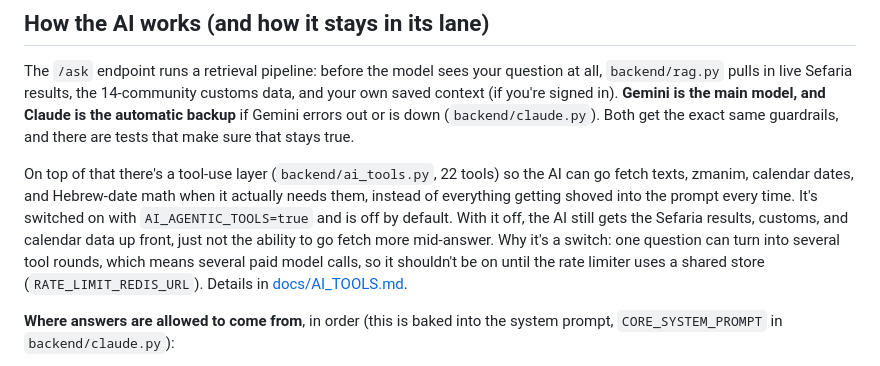
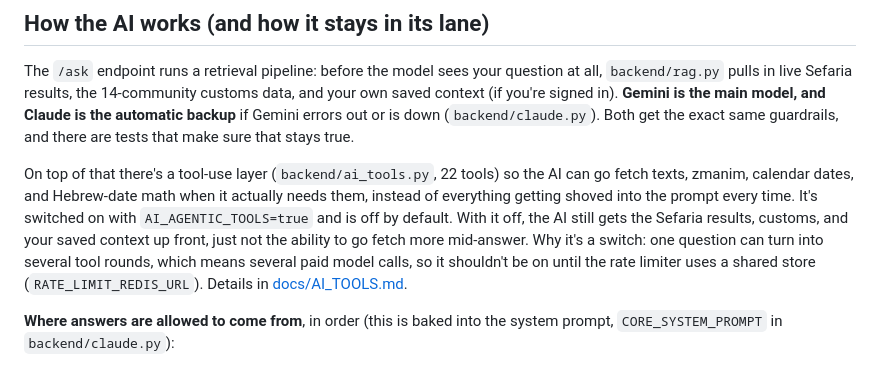
Before and after one commit to akivayevdayev-debug/Shelah_app, a Markdown page: README.md, the part around the change. Drawn GitHub-style.

Commit message:
the docs describing what happens with the flag off didn't actually match what rag.py assembles in that case -- fixed the description to be accurate

```diff
--- a/README.md
+++ b/README.md
@@ -164,7 +164,7 @@ If anything at all is broken, email me at **akiva.yevda@gmail.com** and I'll try
 
 The `/ask` endpoint runs a retrieval pipeline: before the model sees your question at all, `backend/rag.py` pulls in live Sefaria results, the 14-community customs data, and your own saved context (if you're signed in). **Gemini is the main model, and Claude is the automatic backup** if Gemini errors out or is down (`backend/claude.py`). Both get the exact same guardrails, and there are tests that make sure that stays true.
 
-On top of that there's a tool-use layer (`backend/ai_tools.py`, 22 tools) so the AI can go fetch texts, zmanim, calendar dates, and Hebrew-date math when it actually needs them, instead of everything getting shoved into the prompt every time. It's switched on with `AI_AGENTIC_TOOLS=true` and is off by default. With it off, the AI still gets the Sefaria results, customs, and calendar data up front, just not the ability to go fetch more mid-answer. Why it's a switch: one question can turn into several tool rounds, which means several paid model calls, so it shouldn't be on until the rate limiter uses a shared store (`RATE_LIMIT_REDIS_URL`). Details in [docs/AI_TOOLS.md](docs/AI_TOOLS.md).
+On top of that there's a tool-use layer (`backend/ai_tools.py`, 22 tools) so the AI can go fetch texts, zmanim, calendar dates, and Hebrew-date math when it actually needs them, instead of everything getting shoved into the prompt every time. It's switched on with `AI_AGENTIC_TOOLS=true` and is off by default. With it off, the AI still gets the Sefaria results, customs, and your saved context up front, just not the ability to go fetch more mid-answer. Why it's a switch: one question can turn into several tool rounds, which means several paid model calls, so it shouldn't be on until the rate limiter uses a shared store (`RATE_LIMIT_REDIS_URL`). Details in [docs/AI_TOOLS.md](docs/AI_TOOLS.md).
 
 **Where answers are allowed to come from**, in order (this is baked into the system prompt, `CORE_SYSTEM_PROMPT` in `backend/claude.py`):
 
```
